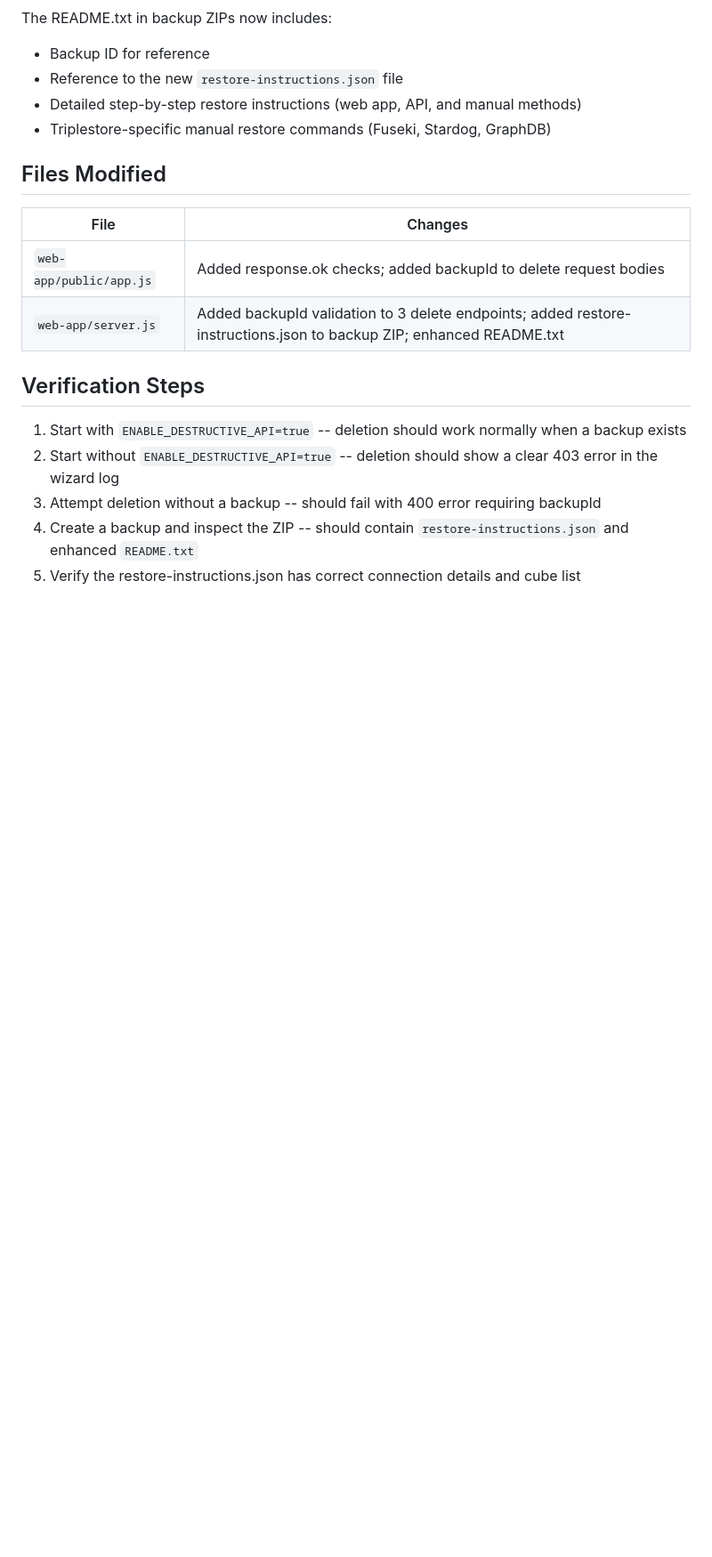
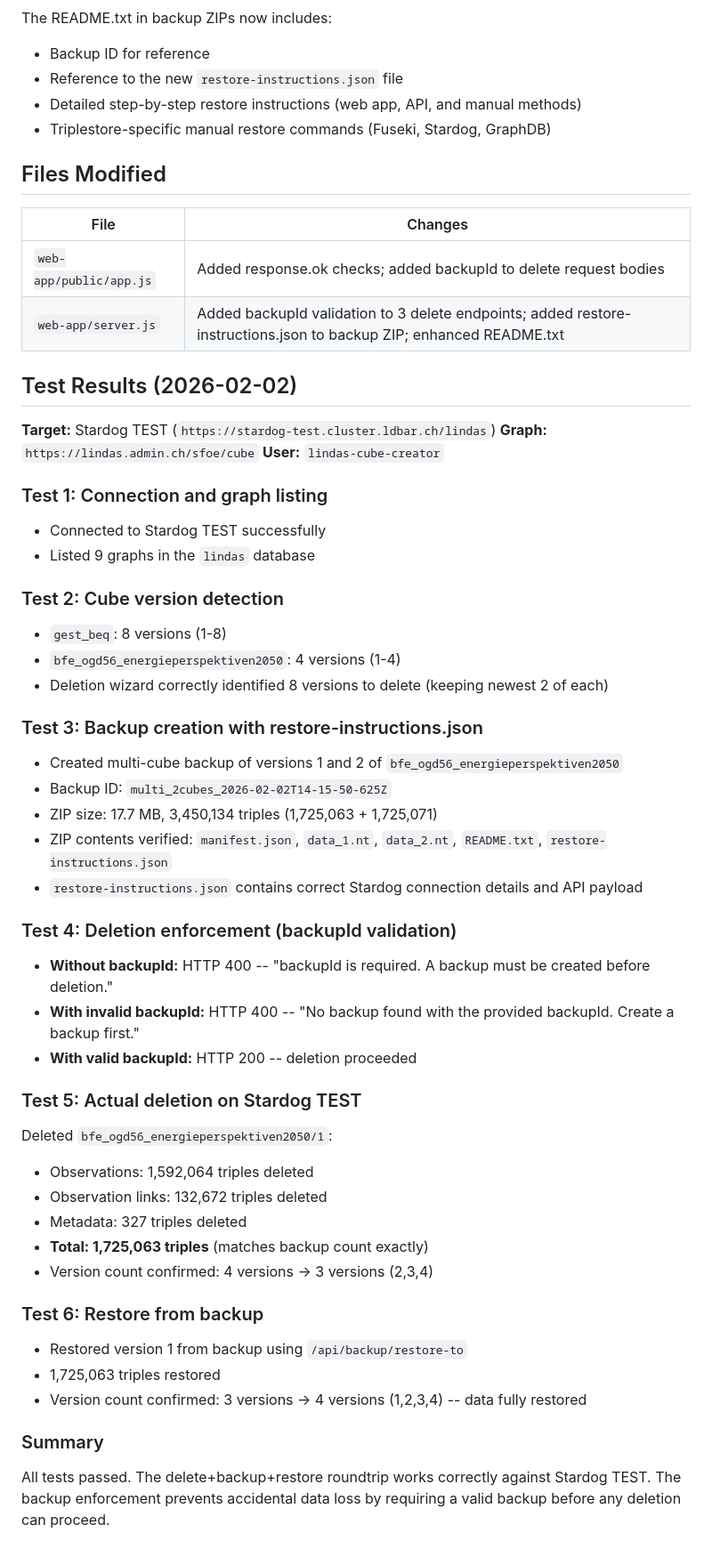
Before and after one commit to rareba/lindas-cube-cleanup, a Markdown page: docs/test-stardog-deletion-and-backup-enforcement-2026-02-02.md, the part around the change. Shown at 89% size. Rendered like a GitHub page; blank space fills up the shorter version.

Commit message:
Add test results for Stardog TEST deletion and backup enforcement
Documented successful test of full delete+backup+restore roundtrip
against Stardog TEST with backup enforcement validation.

```diff
--- a/docs/test-stardog-deletion-and-backup-enforcement-2026-02-02.md
+++ b/docs/test-stardog-deletion-and-backup-enforcement-2026-02-02.md
@@ -52,10 +52,45 @@ The README.txt in backup ZIPs now includes:
 | `web-app/public/app.js` | Added response.ok checks; added backupId to delete request bodies |
 | `web-app/server.js` | Added backupId validation to 3 delete endpoints; added restore-instructions.json to backup ZIP; enhanced README.txt |
 
-## Verification Steps
+## Test Results (2026-02-02)
 
-1. Start with `ENABLE_DESTRUCTIVE_API=true` -- deletion should work normally when a backup exists
-2. Start without `ENABLE_DESTRUCTIVE_API=true` -- deletion should show a clear 403 error in the wizard log
-3. Attempt deletion without a backup -- should fail with 400 error requiring backupId
-4. Create a backup and inspect the ZIP -- should contain `restore-instructions.json` and enhanced `README.txt`
-5. Verify the restore-instructions.json has correct connection details and cube list
+**Target:** Stardog TEST (`https://stardog-test.cluster.ldbar.ch/lindas`)
+**Graph:** `https://lindas.admin.ch/sfoe/cube`
+**User:** `lindas-cube-creator`
+
+### Test 1: Connection and graph listing
+- Connected to Stardog TEST successfully
+- Listed 9 graphs in the `lindas` database
+
+### Test 2: Cube version detection
+- `gest_beq`: 8 versions (1-8)
+- `bfe_ogd56_energieperspektiven2050`: 4 versions (1-4)
+- Deletion wizard correctly identified 8 versions to delete (keeping newest 2 of each)
+
+### Test 3: Backup creation with restore-instructions.json
+- Created multi-cube backup of versions 1 and 2 of `bfe_ogd56_energieperspektiven2050`
+- Backup ID: `multi_2cubes_2026-02-02T14-15-50-625Z`
+- ZIP size: 17.7 MB, 3,450,134 triples (1,725,063 + 1,725,071)
+- ZIP contents verified: `manifest.json`, `data_1.nt`, `data_2.nt`, `README.txt`, `restore-instructions.json`
+- `restore-instructions.json` contains correct Stardog connection details and API payload
+
+### Test 4: Deletion enforcement (backupId validation)
+- **Without backupId:** HTTP 400 -- "backupId is required. A backup must be created before deletion."
+- **With invalid backupId:** HTTP 400 -- "No backup found with the provided backupId. Create a backup first."
+- **With valid backupId:** HTTP 200 -- deletion proceeded
+
+### Test 5: Actual deletion on Stardog TEST
+Deleted `bfe_ogd56_energieperspektiven2050/1`:
+- Observations: 1,592,064 triples deleted
+- Observation links: 132,672 triples deleted
+- Metadata: 327 triples deleted
+- **Total: 1,725,063 triples** (matches backup count exactly)
+- Version count confirmed: 4 versions -> 3 versions (2,3,4)
+
+### Test 6: Restore from backup
+- Restored version 1 from backup using `/api/backup/restore-to`
+- 1,725,063 triples restored
+- Version count confirmed: 3 versions -> 4 versions (1,2,3,4) -- data fully restored
+
+### Summary
+All tests passed. The delete+backup+restore roundtrip works correctly against Stardog TEST. The backup enforcement prevents accidental data loss by requiring a valid backup before any deletion can proceed.
```
